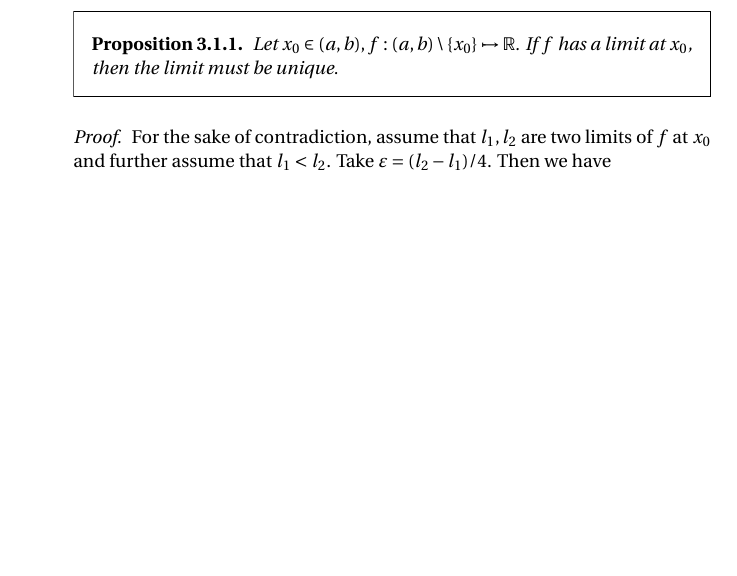
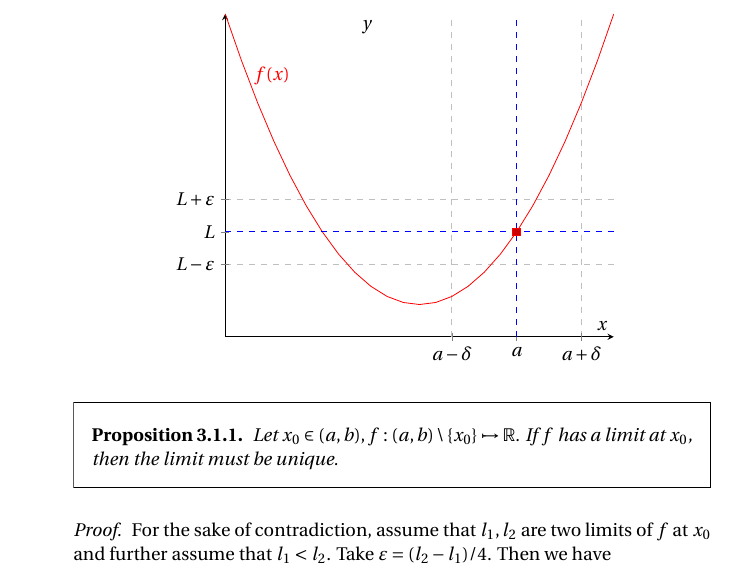
Before and after one commit to cquil11/MATH-409-Notes, a LaTeX document (main.tex): part of page 20 of 34 before the commit and part of page 21 of 34 after it, cut at the place of the change, the shorter picture padded with empty space. Compiled offline with pdfLaTeX.

Commit message:
Testing plots

```diff
--- a/main.tex
+++ b/main.tex
@@ -3,6 +3,7 @@
 \usepackage{amssymb}
 \usepackage{amsthm}
 \usepackage{enumerate}
+\usepackage{pgfplots}
 \usepackage{mathtools}
 \usepackage{nicefrac}
 \usepackage{centernot}
@@ -807,6 +808,22 @@
         If $f$ has a limit $l$, we write
         $$\lim_{x \to x_0} f(x) = l.$$
     \end{definition}
+    \begin{center}
+        \begin{tikzpicture}]
+            \begin{axis}[ axis lines=middle, xlabel = $x$, ylabel = {$y$}, ymax=20, ymin=0,
+                    extra x ticks={3,5,7},
+                    extra y ticks={4.5,6.5,8.5}, xtick={\empty}, ytick={\empty},
+                    extra y tick labels={$L-\varepsilon$,$L$,$L+\varepsilon$},
+                    extra x tick labels={$a-\delta$,$a$,$a+\delta$},
+                    extra tick style={grid=major}, grid style={dashed},
+                    axis y line=left, axis x line=bottom, ]
+            \addplot[domain=-4:8, color=red]{0.5*(x-2)^2+2} node[pos=.1,right] {$f(x)$};
+            \addplot coordinates {(5,6.5)};
+            \draw[dashed,blue] (axis cs:5,0)--(axis cs:5,20);
+            \draw[dashed,blue] (axis cs:-4,6.5)--(axis cs:8,6.5);
+            \end{axis}
+        \end{tikzpicture}
+    \end{center}
     \item[]
     \begin{proposition}
         Let $x_0 \in (a, b), f: (a, b) \setminus \{x_0\} \mapsto \R$. If $f$ has a limit at $x_0$, then the limit must be unique.
```
